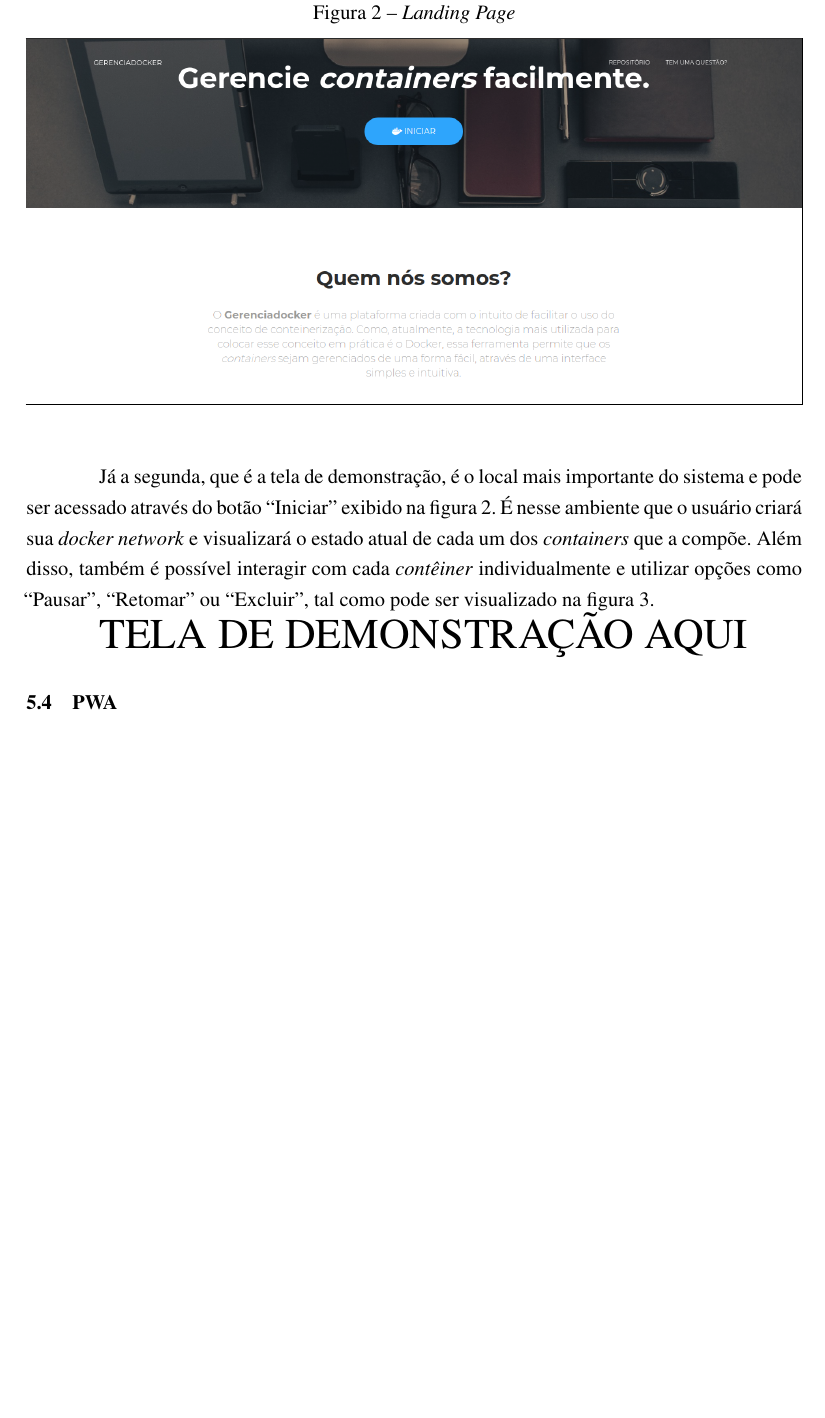
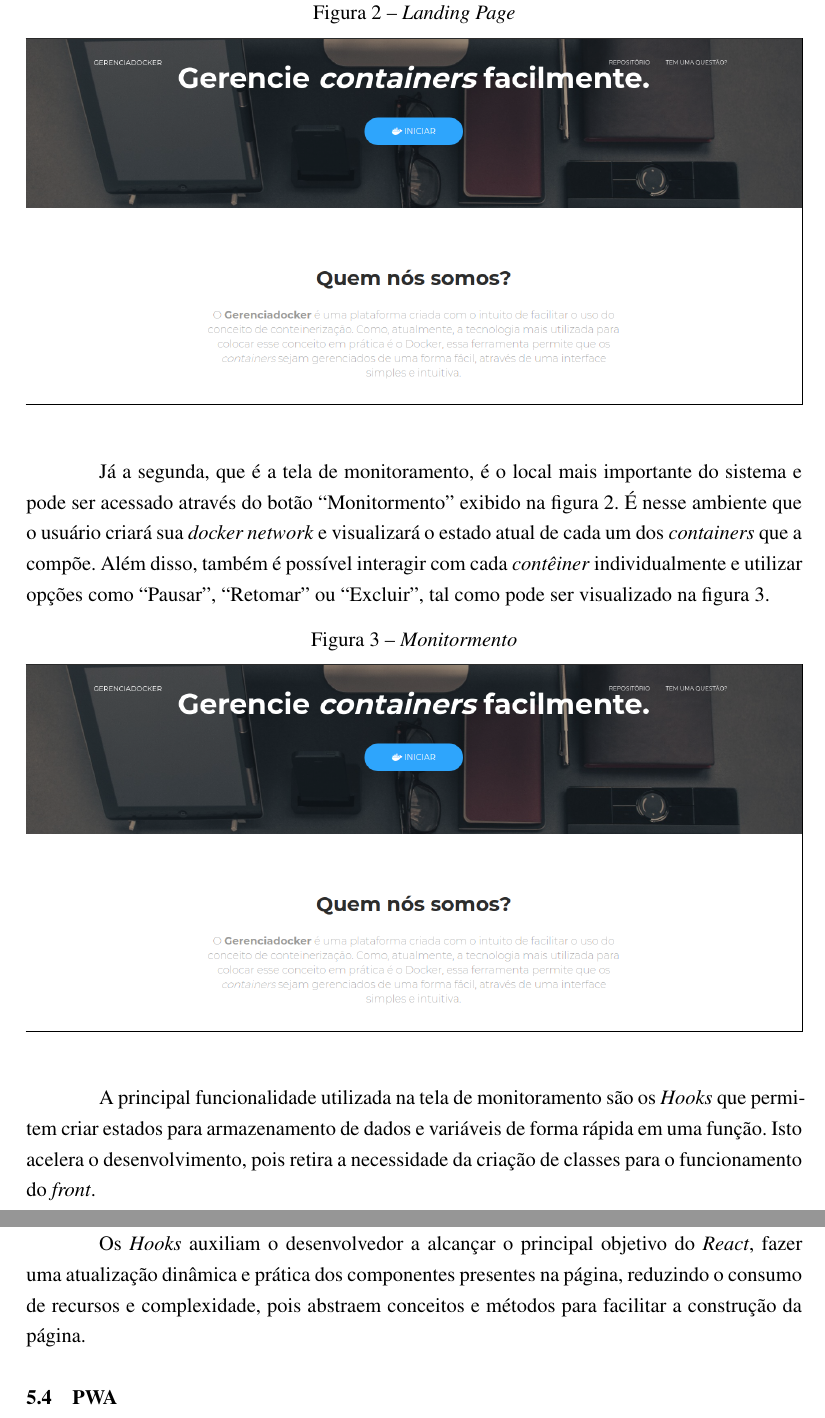
Before and after one commit to joaodos3v/gerenciadocker, a LaTeX thesis (docs/gerenciadocker.tex, which reads docs/content/textuais/descricao_implementacao.tex): part of page 13 of 18 before the commit and two parts of pages 13 and 14 of 19 after it, the two joined at a grey line, cut so that both start at the same text, the shorter picture padded with empty space. Compiled offline with pdfLaTeX.

Commit message:
[Docs] Modificações pequenas no texto e parte sobre Hooks

```diff
--- a/docs/content/textuais/descricao_implementacao.tex
+++ b/docs/content/textuais/descricao_implementacao.tex
@@ -148,16 +148,18 @@ Essa biblioteca realmente atendeu às expectativas e permitiu que as duas princi
     \label{fig:landing_page}
 \end{figure}
 
-Já a segunda, que é a tela de demonstração, é o local mais importante do sistema e pode ser acessado através do botão \aspas{Iniciar} exibido na figura \ref{fig:landing_page}. É nesse ambiente que o usuário criará sua \dockerNetwork{} e visualizará o estado atual de cada um dos \containers{} que a compõe. Além disso, também é possível interagir com cada \conteiner{} individualmente e utilizar opções como \aspas{Pausar}, \aspas{Retomar} ou \aspas{Excluir}, tal como pode ser visualizado na figura 3.
+Já a segunda, que é a tela de monitoramento, é o local mais importante do sistema e pode ser acessado através do botão \aspas{Monitormento} exibido na figura \ref{fig:landing_page}. É nesse ambiente que o usuário criará sua \dockerNetwork{} e visualizará o estado atual de cada um dos \containers{} que a compõe. Além disso, também é possível interagir com cada \conteiner{} individualmente e utilizar opções como \aspas{Pausar}, \aspas{Retomar} ou \aspas{Excluir}, tal como pode ser visualizado na figura \ref{fig:monitoramento}.
 
-{\huge TELA DE DEMONSTRAÇÃO AQUI}
+\begin{figure}[H]
+    \centering
+    \caption{\textit{Monitormento}}
+    \frame{\includegraphics[width=1.0\textwidth]{./content/textuais/imagens/landing-page.png}} %Só copiei pra fazer a referência
+    \label{fig:monitoramento}
+\end{figure}
 
+A principal funcionalidade utilizada na tela de monitoramento são os \textit{Hooks} que permitem criar estados para armazenamento de dados e variáveis de forma rápida em uma função. Isto acelera o desenvolvimento, pois retira a necessidade da criação de classes para o funcionamento do \textit{front}.
 
-
-
-
-
-
+Os \textit{Hooks} auxiliam o desenvolvedor a alcançar o principal objetivo do \textit{React}, fazer uma atualização dinâmica e prática dos componentes presentes na página, reduzindo o consumo de recursos e complexidade, pois abstraem conceitos e métodos para facilitar a construção da página.
 
 % PWA-------------------------------------------------------------------
 \section{PWA}
```
Also changed, not shown: docs/content/textuais/ferramentas_e_areas.tex (+1 -1 lines), docs/gerenciadocker.pdf, docs/content/textuais/descricao_implementacao.tex (10 more changed lines).
